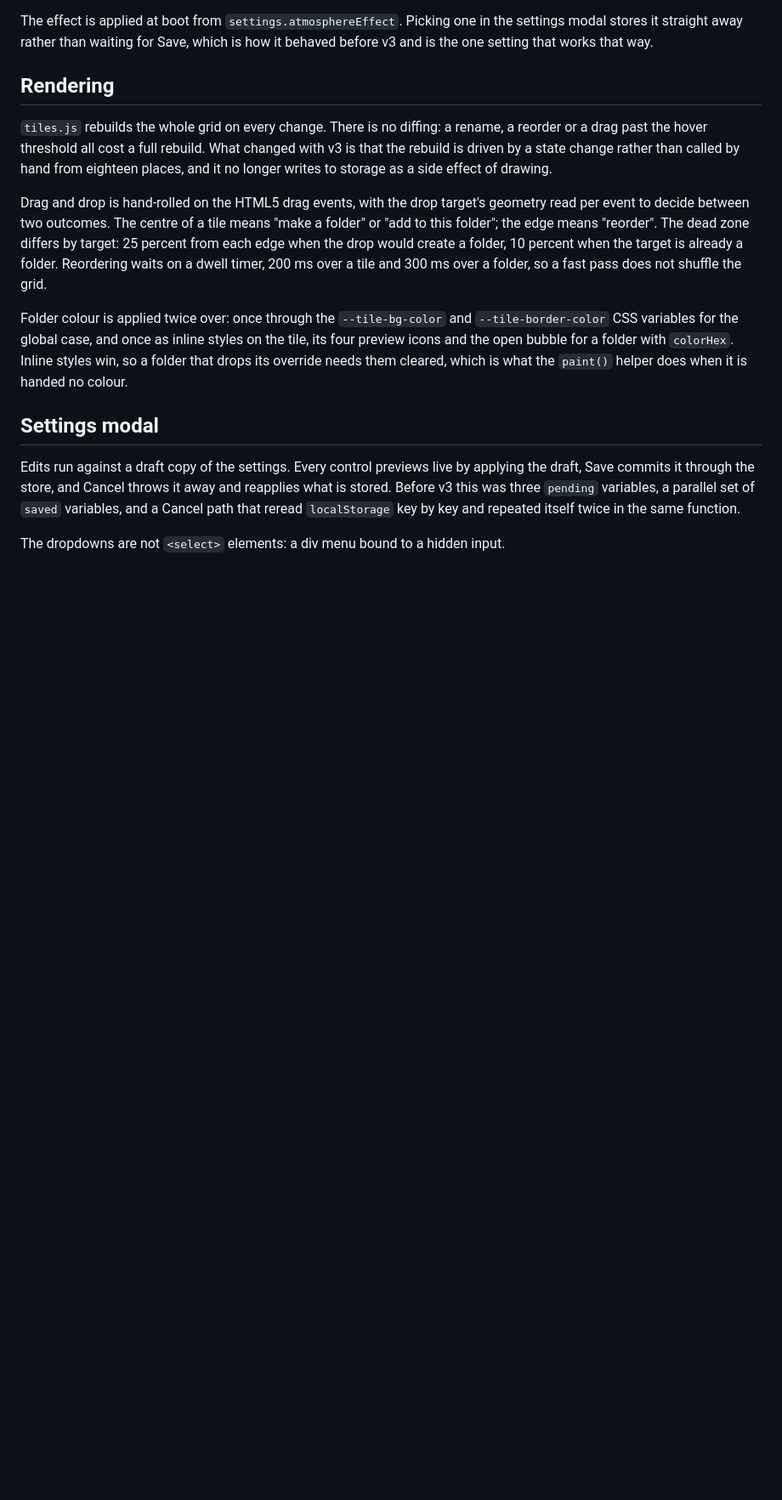
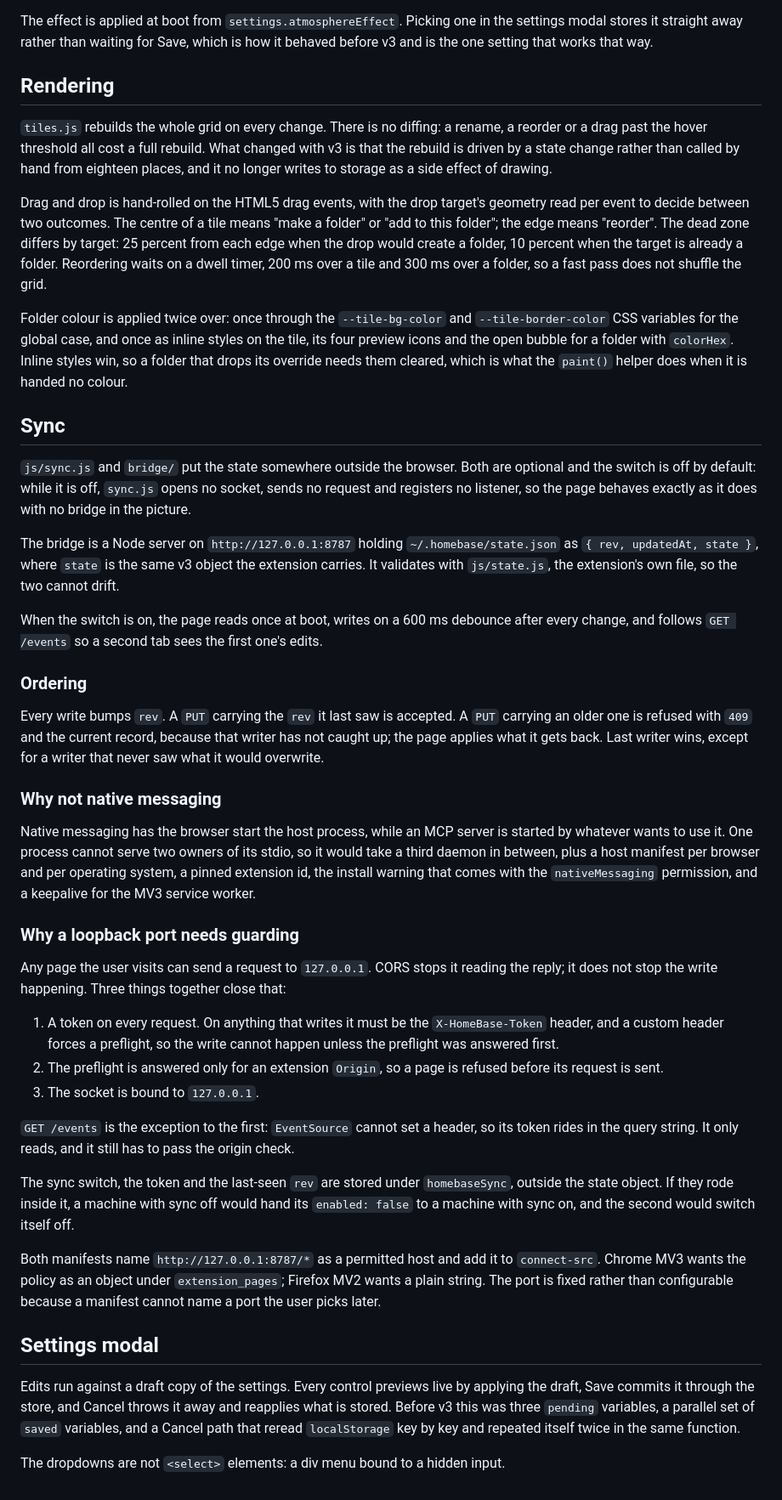
Before and after one commit to cagantopalak/HomeBase, a Markdown page: ARCHITECTURE.md, the part around one of its changes. Shown at 85% size. Rendered like a GitHub page; blank space fills up the shorter version.

```diff
--- a/ARCHITECTURE.md
+++ b/ARCHITECTURE.md
@@ -303,6 +306,59 @@ tile, its four preview icons and the open bubble for a folder with `colorHex`. I
 win, so a folder that drops its override needs them cleared, which is what the `paint()`
 helper does when it is handed no colour.
 
+## Sync
+
+`js/sync.js` and `bridge/` put the state somewhere outside the browser. Both are optional
+and the switch is off by default: while it is off, `sync.js` opens no socket, sends no
+request and registers no listener, so the page behaves exactly as it does with no bridge in
+the picture.
+
+The bridge is a Node server on `http://127.0.0.1:8787` holding `~/.homebase/state.json` as
+`{ rev, updatedAt, state }`, where `state` is the same v3 object the extension carries. It
+validates with `js/state.js`, the extension's own file, so the two cannot drift.
+
+When the switch is on, the page reads once at boot, writes on a 600 ms debounce after every
+change, and follows `GET /events` so a second tab sees the first one's edits.
+
+### Ordering
+
+Every write bumps `rev`. A `PUT` carrying the `rev` it last saw is accepted. A `PUT`
+carrying an older one is refused with `409` and the current record, because that writer has
+not caught up; the page applies what it gets back. Last writer wins, except for a writer
+that never saw what it would overwrite.
+
+### Why not native messaging
+
+Native messaging has the browser start the host process, while an MCP server is started by
+whatever wants to use it. One process cannot serve two owners of its stdio, so it would take
+a third daemon in between, plus a host manifest per browser and per operating system, a
+pinned extension id, the install warning that comes with the `nativeMessaging` permission,
+and a keepalive for the MV3 service worker.
+
+### Why a loopback port needs guarding
+
+Any page the user visits can send a request to `127.0.0.1`. CORS stops it reading the reply;
+it does not stop the write happening. Three things together close that:
+
+1. A token on every request. On anything that writes it must be the `X-HomeBase-Token`
+   header, and a custom header forces a preflight, so the write cannot happen unless the
+   preflight was answered first.
+2. The preflight is answered only for an extension `Origin`, so a page is refused before its
+   request is sent.
+3. The socket is bound to `127.0.0.1`.
+
+`GET /events` is the exception to the first: `EventSource` cannot set a header, so its token
+rides in the query string. It only reads, and it still has to pass the origin check.
+
+The sync switch, the token and the last-seen `rev` are stored under `homebaseSync`, outside
+the state object. If they rode inside it, a machine with sync off would hand its `enabled:
+false` to a machine with sync on, and the second would switch itself off.
+
+Both manifests name `http://127.0.0.1:8787/*` as a permitted host and add it to
+`connect-src`. Chrome MV3 wants the policy as an object under `extension_pages`; Firefox MV2
+wants a plain string. The port is fixed rather than configurable because a manifest cannot
+name a port the user picks later.
+
 ## Settings modal
 
 Edits run against a draft copy of the settings. Every control previews live by applying the
```
Also changed, not shown: other parts of ARCHITECTURE.md (+7 -4 lines), README.md (+19 -1 lines).
